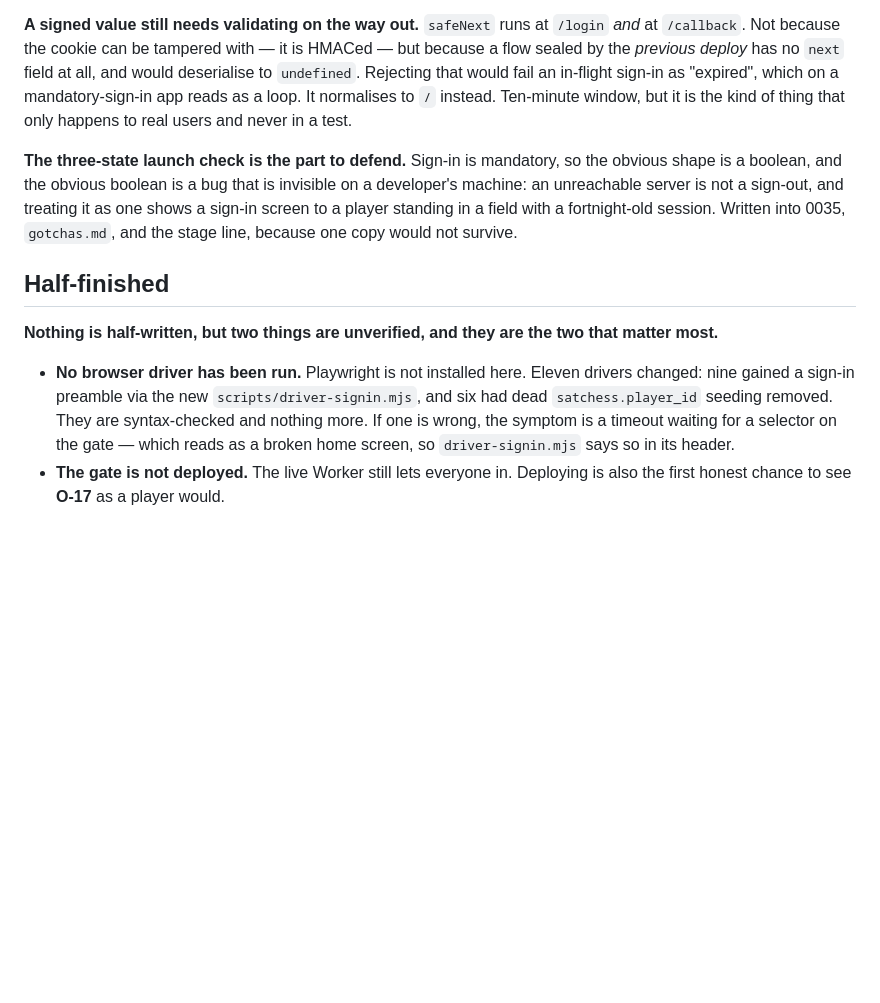
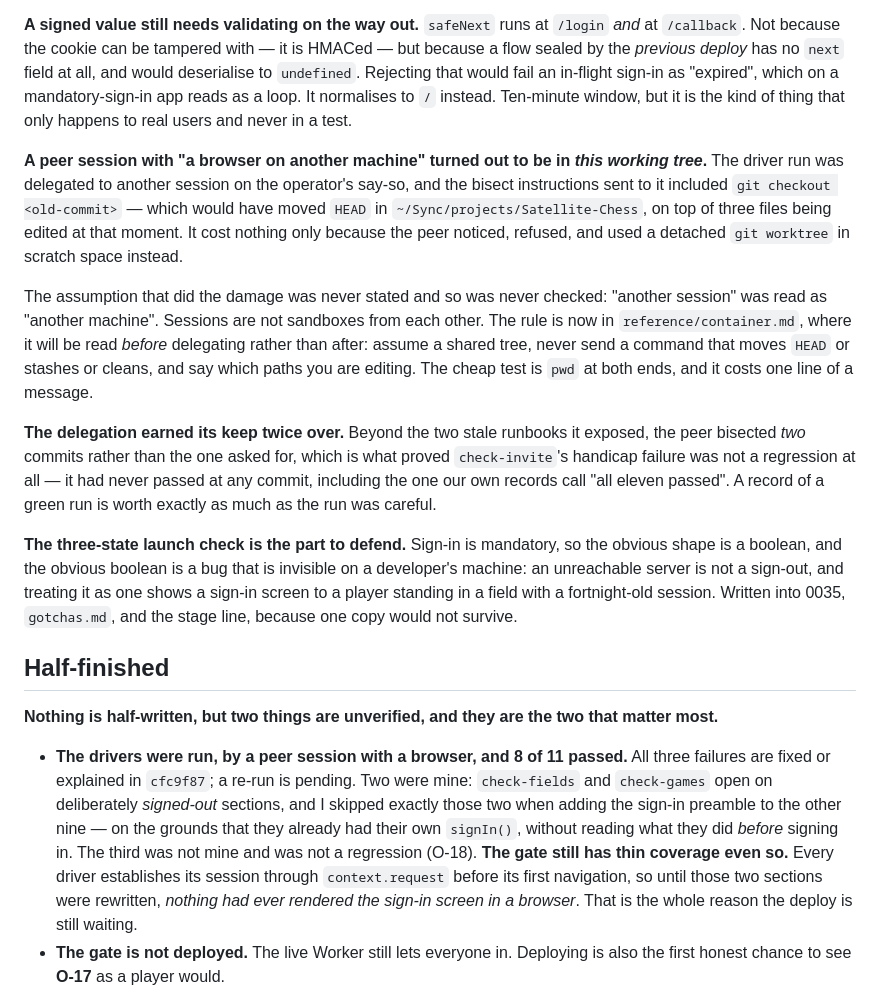
Before and after one commit to JEdward7777/Satellite-Chess, a Markdown page: harness/sessions/2026-09-16-02.md, the part around the change. GitHub-like rendering; blank space fills up the shorter version.

```diff
--- a/harness/sessions/2026-09-16-02.md
+++ b/harness/sessions/2026-09-16-02.md
@@ -60,6 +60,26 @@ sign-in as "expired", which on a mandatory-sign-in app reads as a loop. It
 normalises to `/` instead. Ten-minute window, but it is the kind of thing that
 only happens to real users and never in a test.
 
+**A peer session with "a browser on another machine" turned out to be in *this
+working tree*.** The driver run was delegated to another session on the operator's
+say-so, and the bisect instructions sent to it included `git checkout <old-commit>`
+— which would have moved `HEAD` in `~/Sync/projects/Satellite-Chess`, on top of
+three files being edited at that moment. It cost nothing only because the peer
+noticed, refused, and used a detached `git worktree` in scratch space instead.
+
+The assumption that did the damage was never stated and so was never checked:
+"another session" was read as "another machine". Sessions are not sandboxes from
+each other. The rule is now in `reference/container.md`, where it will be read
+*before* delegating rather than after: assume a shared tree, never send a command
+that moves `HEAD` or stashes or cleans, and say which paths you are editing. The
+cheap test is `pwd` at both ends, and it costs one line of a message.
+
+**The delegation earned its keep twice over.** Beyond the two stale runbooks it
+exposed, the peer bisected *two* commits rather than the one asked for, which is
+what proved `check-invite`'s handicap failure was not a regression at all — it had
+never passed at any commit, including the one our own records call "all eleven
+passed". A record of a green run is worth exactly as much as the run was careful.
+
 **The three-state launch check is the part to defend.** Sign-in is mandatory, so
 the obvious shape is a boolean, and the obvious boolean is a bug that is invisible
 on a developer's machine: an unreachable server is not a sign-out, and treating it
@@ -72,12 +92,17 @@ would not survive.
 **Nothing is half-written, but two things are unverified, and they are the two
 that matter most.**
 
-- **No browser driver has been run.** Playwright is not installed here. Eleven
-  drivers changed: nine gained a sign-in preamble via the new
-  `scripts/driver-signin.mjs`, and six had dead `satchess.player_id` seeding
-  removed. They are syntax-checked and nothing more. If one is wrong, the symptom
-  is a timeout waiting for a selector on the gate — which reads as a broken home
-  screen, so `driver-signin.mjs` says so in its header.
+- **The drivers were run, by a peer session with a browser, and 8 of 11 passed.**
+  All three failures are fixed or explained in `cfc9f87`; a re-run is pending.
+  Two were mine: `check-fields` and `check-games` open on deliberately
+  *signed-out* sections, and I skipped exactly those two when adding the sign-in
+  preamble to the other nine — on the grounds that they already had their own
+  `signIn()`, without reading what they did *before* signing in. The third was
+  not mine and was not a regression (O-18).
+  **The gate still has thin coverage even so.** Every driver establishes its
+  session through `context.request` before its first navigation, so until those
+  two sections were rewritten, *nothing had ever rendered the sign-in screen in a
+  browser*. That is the whole reason the deploy is still waiting.
 - **The gate is not deployed.** The live Worker still lets everyone in. Deploying
   is also the first honest chance to see **O-17** as a player would.
 
```
Also changed, not shown: harness/STATE.md (+16 -13 lines).
